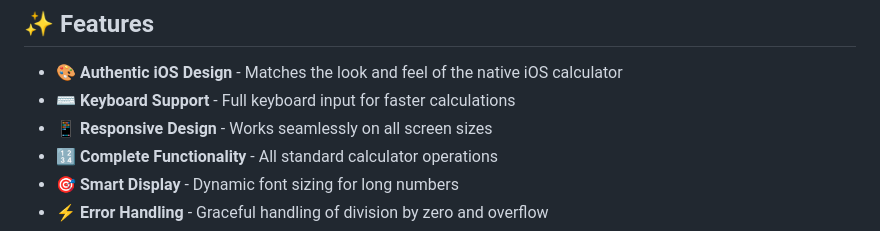
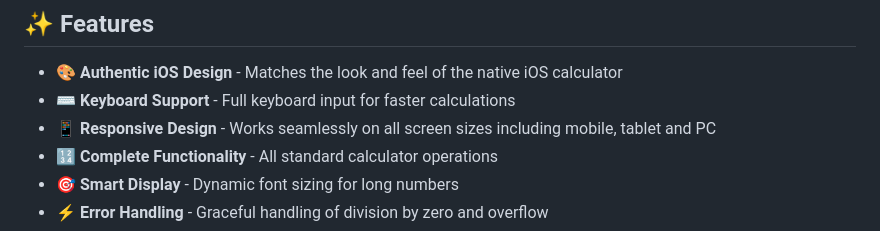
Before and after one commit to SubhradeepNathGit/iOS-Calculator, a Markdown page: README.md, the part around the change. Rendered like a GitHub page.

Commit message:
Clarify responsive design feature in README
Updated the responsive design feature description to specify compatibility with mobile, tablet, and PC.

```diff
--- a/README.md
+++ b/README.md
@@ -18,7 +18,7 @@
 
 - 🎨 **Authentic iOS Design** - Matches the look and feel of the native iOS calculator
 - ⌨️ **Keyboard Support** - Full keyboard input for faster calculations
-- 📱 **Responsive Design** - Works seamlessly on all screen sizes
+- 📱 **Responsive Design** - Works seamlessly on all screen sizes including mobile, tablet and PC
 - 🔢 **Complete Functionality** - All standard calculator operations
 - 🎯 **Smart Display** - Dynamic font sizing for long numbers
 - ⚡ **Error Handling** - Graceful handling of division by zero and overflow
```
